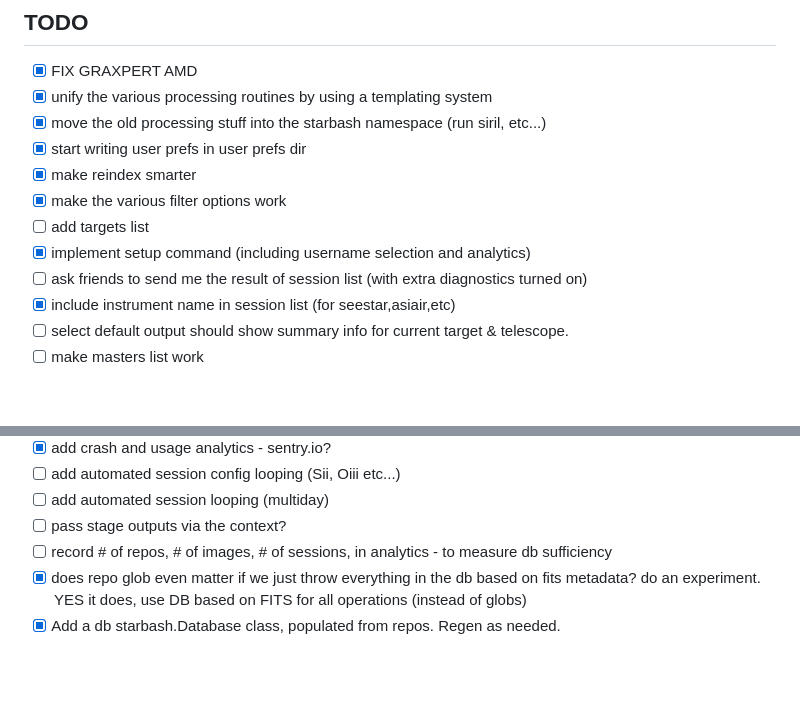
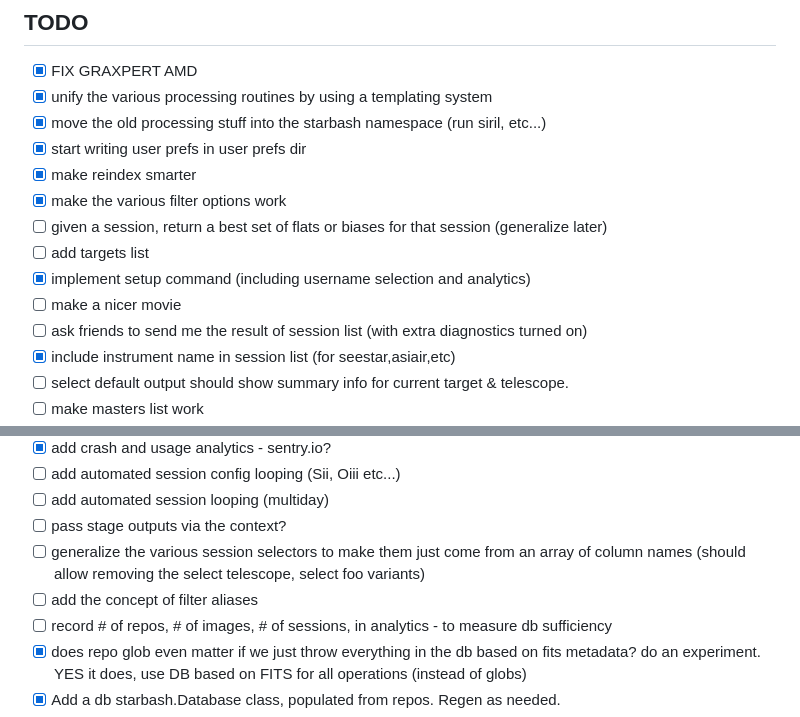
Before and after one commit to geeksville/starbash, a Markdown page: TODO.md, 2 parts joined by grey strips. Rendered like a GitHub page; blank space fills up the shorter version.

```diff
--- a/TODO.md
+++ b/TODO.md
@@ -6,8 +6,10 @@
 * [x] start writing user prefs in user prefs dir
 * [x] make reindex smarter
 * [x] make the various filter options work
+* [ ] given a session, return a best set of flats or biases for that session (generalize later)
 * [ ] add targets list
 * [x] implement setup command (including username selection and analytics)
+* [ ] make a nicer movie
 * [ ] ask friends to send me the result of session list (with extra diagnostics turned on)
 * [x] include instrument name in session list (for seestar,asiair,etc)
 * [ ] select default output should show summary info for current target & telescope.
@@ -22,6 +24,8 @@
 * [ ] add automated session config looping (Sii, Oiii etc...)
 * [ ] add automated session looping (multiday)
 * [ ] pass stage outputs via the context?
+* [ ] generalize the various session selectors to make them just come from an array of column names (should allow removing the select telescope, select foo variants)
+* [ ] add the concept of filter aliases
 * [ ] record # of repos, # of images, # of sessions, in analytics - to measure db sufficiency
 * [x] does repo glob even matter if we just throw everything in the db based on fits metadata?  do an experiment.  YES it does, use DB based on FITS for all operations (instead of globs)
 * [x] Add a db starbash.Database class, populated from repos.  Regen as needed.
```
Also changed, not shown: README.md (+4 -2 lines).
